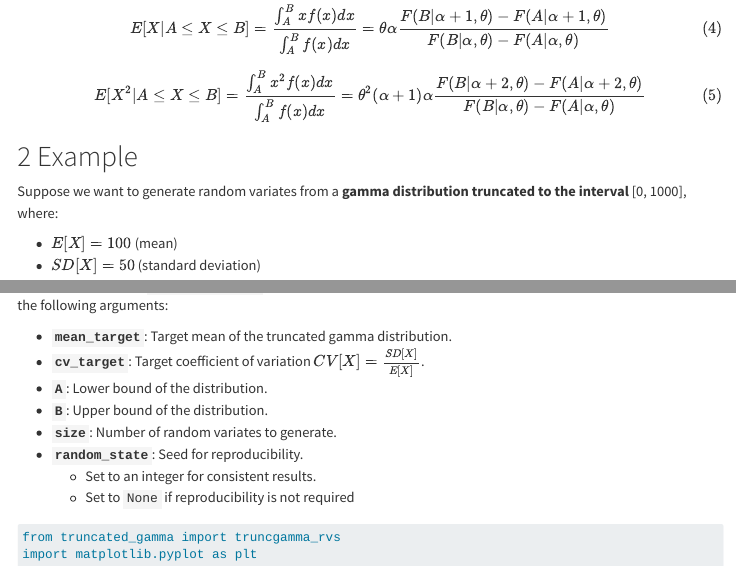
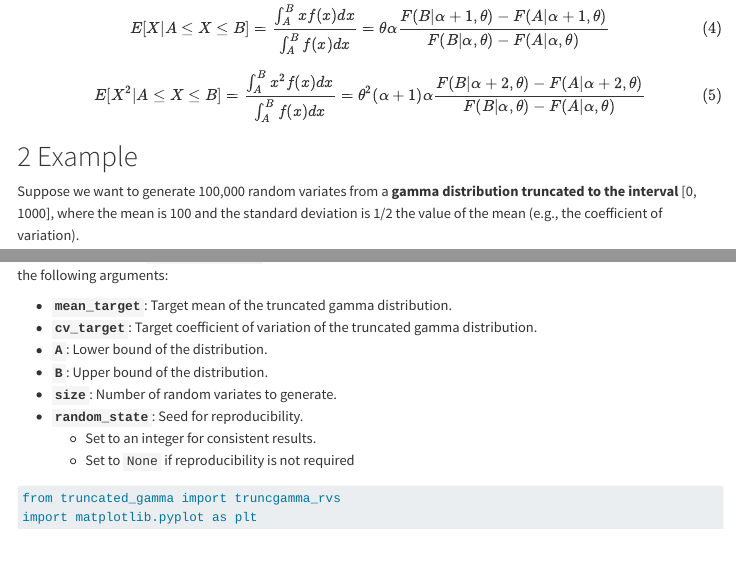
Before and after one commit to wkingc/truncated-gamma-rvs-py, a Quarto document (truncated-gamma-rvs.qmd): the page in a window 1100 px wide, from 880 px down, and a second part further down, joined at a grey line. Rendered offline with R 4.5, knitr and Pandoc in place of Quarto, with nearby package versions; the code chunks are not run, so their results and figures are left out; menus at the side of the page are left out; long lines of code are wrapped.

```diff
--- a/truncated-gamma-rvs.qmd
+++ b/truncated-gamma-rvs.qmd
@@ -62,15 +62,12 @@
 
 # Example {#sec-example}
 
-Suppose we want to generate random variates from a **gamma distribution truncated to the interval** [0, 1000], where:
-
-- $E[X] = 100$ (mean)
-- $SD[X] = 50$ (standard deviation)
+Suppose we want to generate 100,000 random variates from a **gamma distribution truncated to the interval** [0, 1000], where the mean is 100 and the standard deviation is 1/2 the value of the mean (e.g., the coefficient of variation).
 
 We can accomplish this in Python using the **`truncated_gamma`** module (source code available in [Appendix @sec-py-source-code]).  From this module, the function **`truncgamma_rvs`** generates random variates from a truncated gamma distribution. It accepts the following arguments:
 
 - **`mean_target`**: Target mean of the truncated gamma distribution.
-- **`cv_target`**: Target coefficient of variation $CV[X] = \frac{SD[X]}{E[X]}$.
+- **`cv_target`**: Target coefficient of variation of the truncated gamma distribution.
 - **`A`**: Lower bound of the distribution.
 - **`B`**: Upper bound of the distribution.
 - **`size`**: Number of random variates to generate.
```
Also changed, not shown: index.html, truncated-gamma-rvs.qmd (2 more changed lines).
